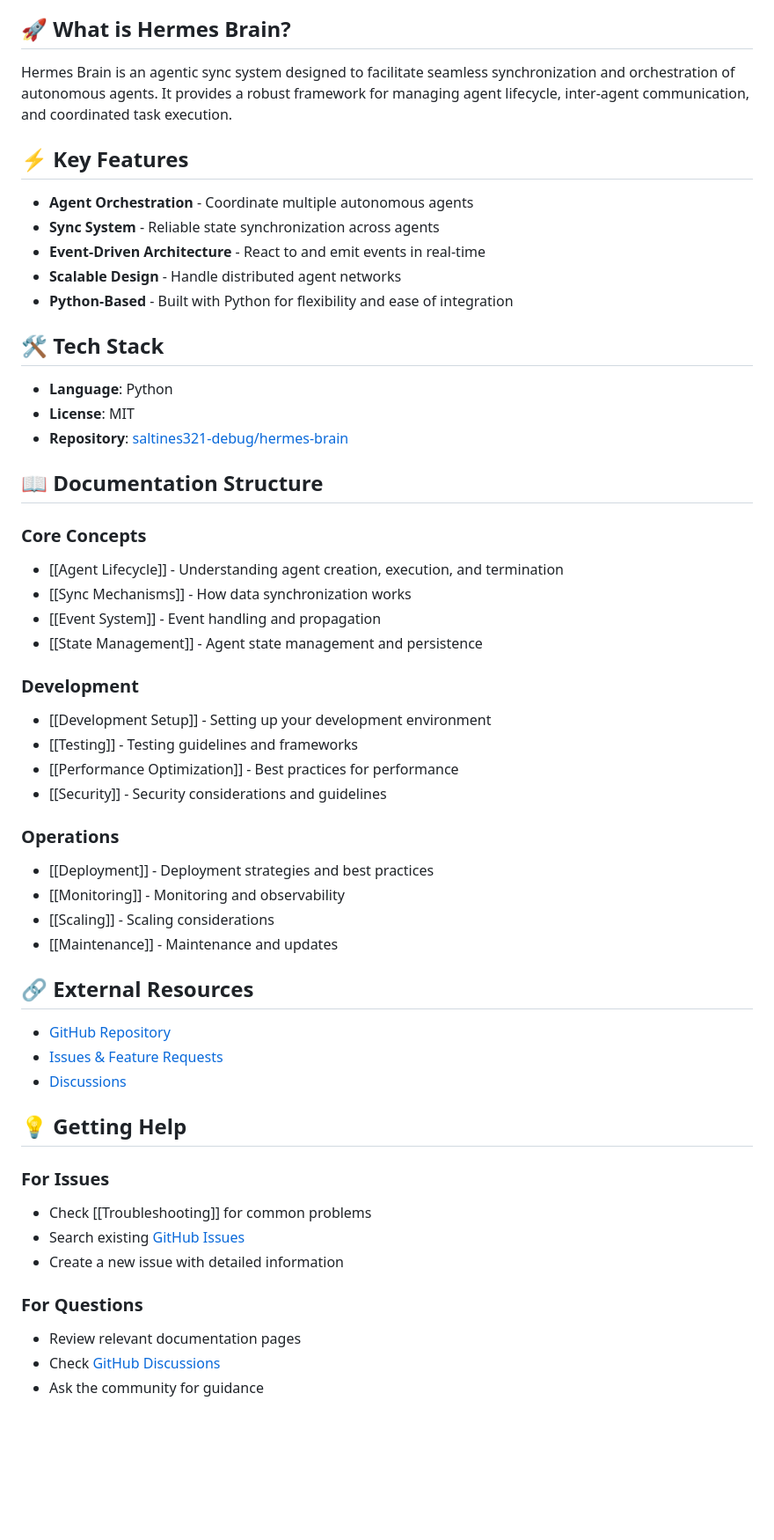
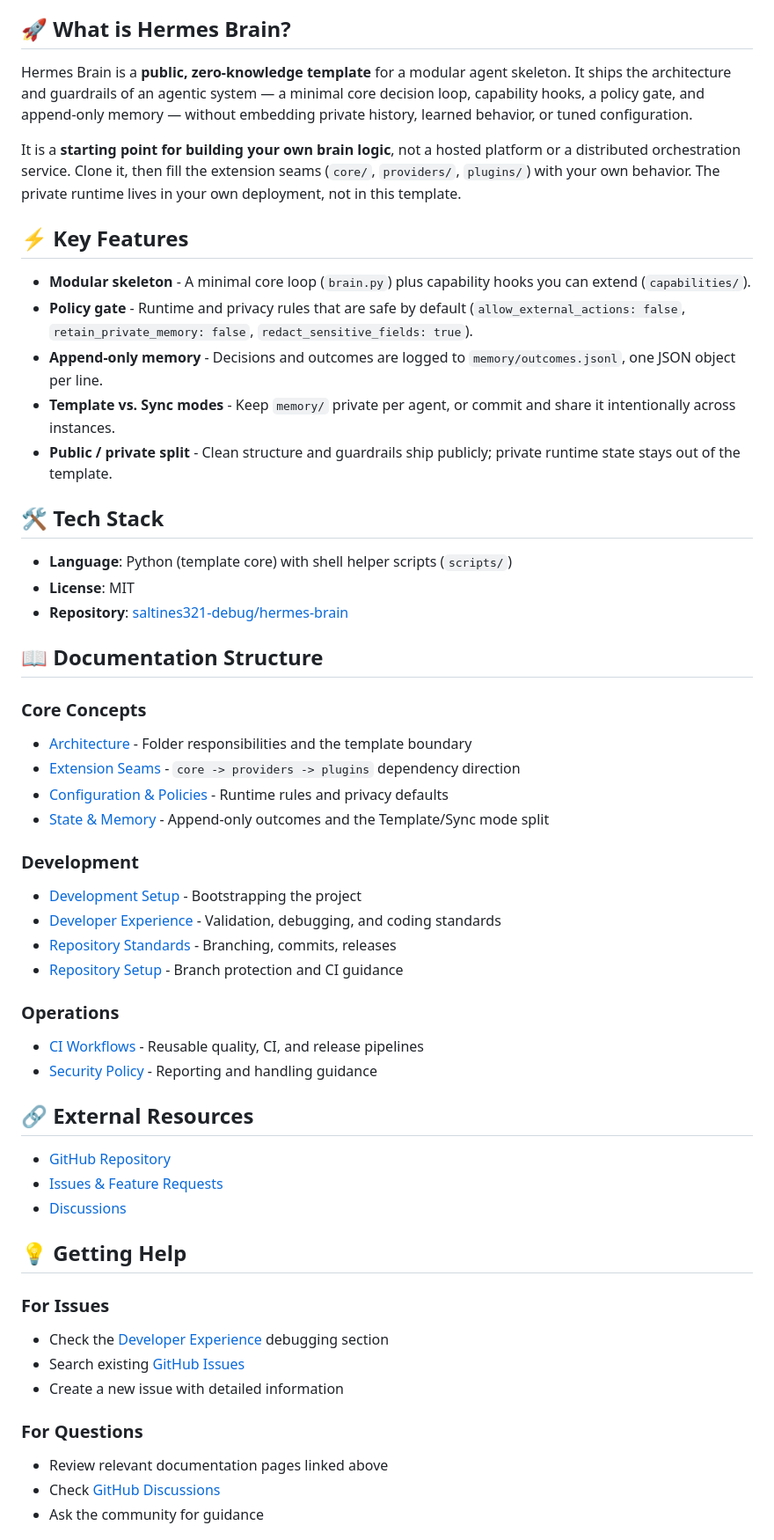
Before and after one commit to saltines321-debug/hermes-brain, a Markdown page: Home.md, the part around one of its changes. Shown at 88% size. GitHub-like rendering; blank space fills up the shorter version.

Commit message:
docs(pages): describe template accurately; link real repo pages

```diff
--- a/Home.md
+++ b/Home.md
@@ -14,41 +14,44 @@ Welcome to the **Hermes Brain** wiki! This is the central hub for documentation,
 
 ## 🚀 What is Hermes Brain?
 
-Hermes Brain is an agentic sync system designed to facilitate seamless synchronization and orchestration of autonomous agents. It provides a robust framework for managing agent lifecycle, inter-agent communication, and coordinated task execution.
+Hermes Brain is a **public, zero-knowledge template** for a modular agent skeleton. It ships the architecture and guardrails of an agentic system — a minimal core decision loop, capability hooks, a policy gate, and append-only memory — without embedding private history, learned behavior, or tuned configuration.
+
+It is a **starting point for building your own brain logic**, not a hosted platform or a distributed orchestration service. Clone it, then fill the extension seams (`core/`, `providers/`, `plugins/`) with your own behavior. The private runtime lives in your own deployment, not in this template.
 
 ## ⚡ Key Features
 
-- **Agent Orchestration** - Coordinate multiple autonomous agents
-- **Sync System** - Reliable state synchronization across agents
-- **Event-Driven Architecture** - React to and emit events in real-time
-- **Scalable Design** - Handle distributed agent networks
-- **Python-Based** - Built with Python for flexibility and ease of integration
+- **Modular skeleton** - A minimal core loop (`brain.py`) plus capability hooks you can extend (`capabilities/`).
+- **Policy gate** - Runtime and privacy rules that are safe by default (`allow_external_actions: false`, `retain_private_memory: false`, `redact_sensitive_fields: true`).
+- **Append-only memory** - Decisions and outcomes are logged to `memory/outcomes.jsonl`, one JSON object per line.
+- **Template vs. Sync modes** - Keep `memory/` private per agent, or commit and share it intentionally across instances.
+- **Public / private split** - Clean structure and guardrails ship publicly; private runtime state stays out of the template.
 
 ## 🛠️ Tech Stack
 
-- **Language**: Python
+- **Language**: Python (template core) with shell helper scripts (`scripts/`)
 - **License**: MIT
 - **Repository**: [saltines321-debug/hermes-brain](https://github.com/saltines321-debug/hermes-brain)
 
 ## 📖 Documentation Structure
 
 ### Core Concepts
-- [[Agent Lifecycle]] - Understanding agent creation, execution, and termination
-- [[Sync Mechanisms]] - How data synchronization works
-- [[Event System]] - Event handling and propagation
-- [[State Management]] - Agent state management and persistence
+
+- [Architecture](https://github.com/saltines321-debug/hermes-brain/blob/main/docs/ARCHITECTURE.md) - Folder responsibilities and the template boundary
+- [Extension Seams](https://github.com/saltines321-debug/hermes-brain/blob/main/docs/examples/MODULAR_REFERENCE.md) - `core -> providers -> plugins` dependency direction
+- [Configuration & Policies](https://github.com/saltines321-debug/hermes-brain/blob/main/config/README.md) - Runtime rules and privacy defaults
+- [State & Memory](https://github.com/saltines321-debug/hermes-brain/blob/main/memory/README.md) - Append-only outcomes and the Template/Sync mode split
 
 ### Development
-- [[Development Setup]] - Setting up your development environment
-- [[Testing]] - Testing guidelines and frameworks
-- [[Performance Optimization]] - Best practices for performance
-- [[Security]] - Security considerations and guidelines
+
+- [Development Setup](https://github.com/saltines321-debug/hermes-brain/blob/main/docs/developer-setup.md) - Bootstrapping the project
+- [Developer Experience](https://github.com/saltines321-debug/hermes-brain/blob/main/docs/DEVEX.md) - Validation, debugging, and coding standards
+- [Repository Standards](https://github.com/saltines321-debug/hermes-brain/blob/main/docs/REPOSITORY_STANDARDS.md) - Branching, commits, releases
+- [Repository Setup](https://github.com/saltines321-debug/hermes-brain/blob/main/docs/REPOSITORY_SETUP.md) - Branch protection and CI guidance
 
 ### Operations
-- [[Deployment]] - Deployment strategies and best practices
-- [[Monitoring]] - Monitoring and observability
-- [[Scaling]] - Scaling considerations
-- [[Maintenance]] - Maintenance and updates
+
+- [CI Workflows](https://github.com/saltines321-debug/hermes-brain/tree/main/.github/workflows) - Reusable quality, CI, and release pipelines
+- [Security Policy](https://github.com/saltines321-debug/hermes-brain/blob/main/SECURITY.md) - Reporting and handling guidance
 
 ## 🔗 External Resources
 
@@ -59,12 +62,14 @@ Hermes Brain is an agentic sync system designed to facilitate seamless synchroni
 ## 💡 Getting Help
 
 ### For Issues
-- Check [[Troubleshooting]] for common problems
+
+- Check the [Developer Experience](https://github.com/saltines321-debug/hermes-brain/blob/main/docs/DEVEX.md) debugging section
 - Search existing [GitHub Issues](https://github.com/saltines321-debug/hermes-brain/issues)
 - Create a new issue with detailed information
 
 ### For Questions
-- Review relevant documentation pages
+
+- Review relevant documentation pages linked above
 - Check [GitHub Discussions](https://github.com/saltines321-debug/hermes-brain/discussions)
 - Ask the community for guidance
 
```
Also changed, not shown: other parts of Home.md (+10 -9 lines).
